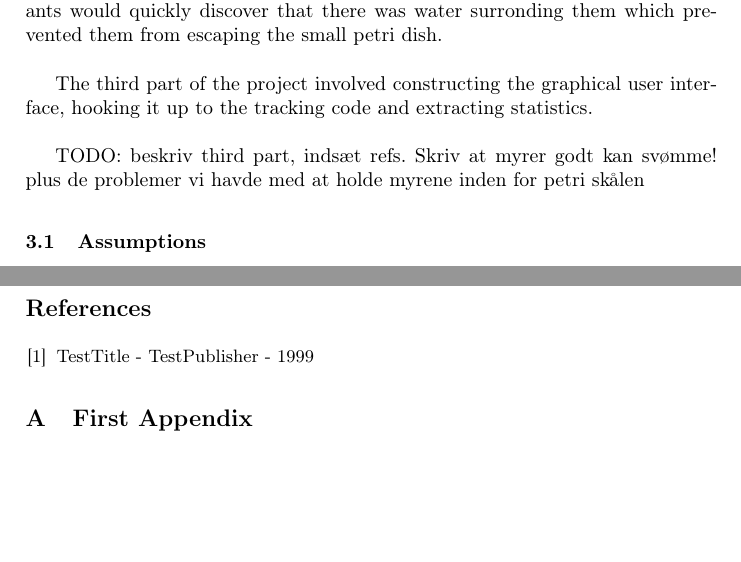
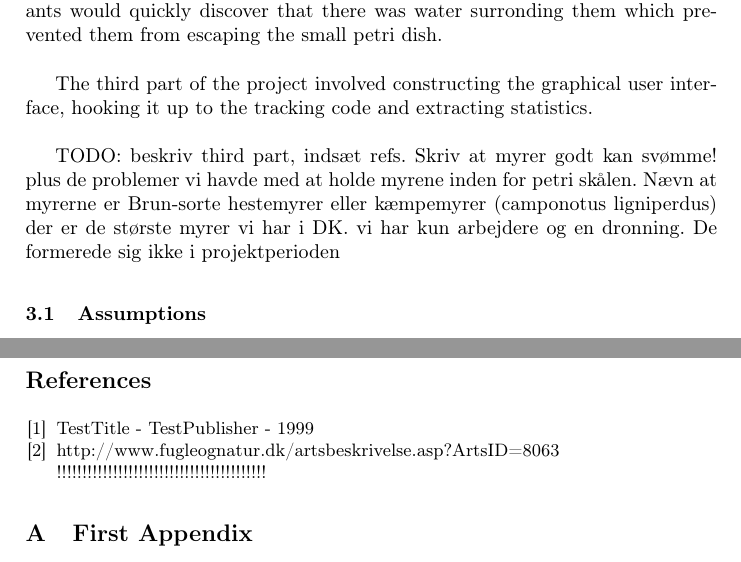
Before and after one commit to Aaes/TermiteTracker, a LaTeX thesis (Report/Report.tex, which reads Report/Background.tex): two parts of pages 5 and 15 of 15, joined at a grey line, cut so that both start at the same text, the shorter picture padded with empty space. Compiled offline with pdfLaTeX.

Commit message:
added more notes and a reference for ant information

```diff
--- a/Report/Background.tex
+++ b/Report/Background.tex
@@ -20,7 +20,7 @@ In this part we had to paint the ants with the paint we bought and we want to gi
 
 The third part of the project involved constructing the graphical user interface, hooking it up to the tracking code and extracting statistics.  \\
 
-TODO: beskriv third part, indsæt refs. Skriv at myrer godt kan svømme! plus de problemer vi havde med at holde myrene inden for petri skålen
+TODO: beskriv third part, indsæt refs. Skriv at myrer godt kan svømme! plus de problemer vi havde med at holde myrene inden for petri skålen. Nævn at myrerne er Brun-sorte hestemyrer eller kæmpemyrer (camponotus ligniperdus) der er de største myrer vi har i DK. vi har kun arbejdere og en dronning. De formerede sig ikke i projektperioden
 
 \subsection{Assumptions}
 
--- a/Report/Report.tex
+++ b/Report/Report.tex
@@ -73,6 +73,7 @@
 
 \begin{thebibliography}{9}
 		\bibitem{TEST} TestTitle - TestPublisher - 1999
+        \bibitem{fogn} http://www.fugleognatur.dk/artsbeskrivelse.asp?ArtsID=8063 !!!!!!!!!!!!!!!!!!!!!!!!!!!!!!!!!!!!!!!!!
 
 \end{thebibliography}
 
```
Also changed, not shown: Report/Report.pdf.
